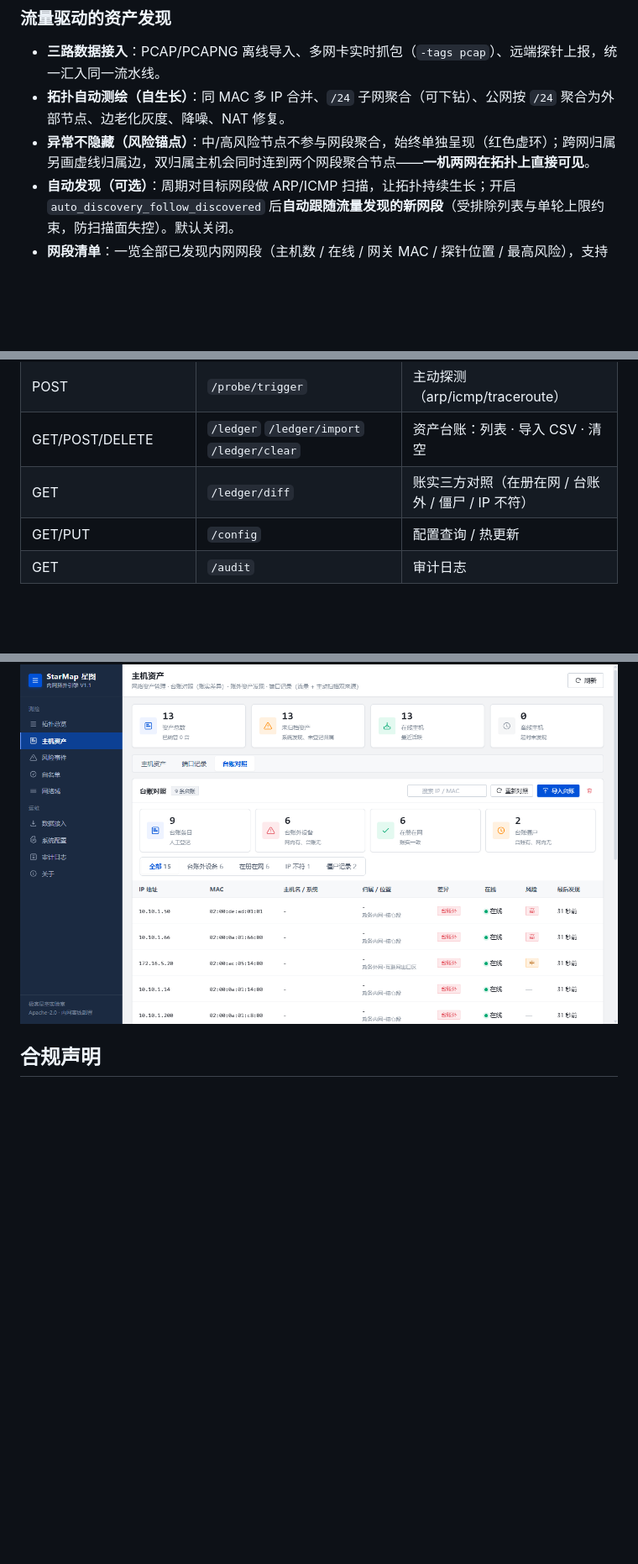
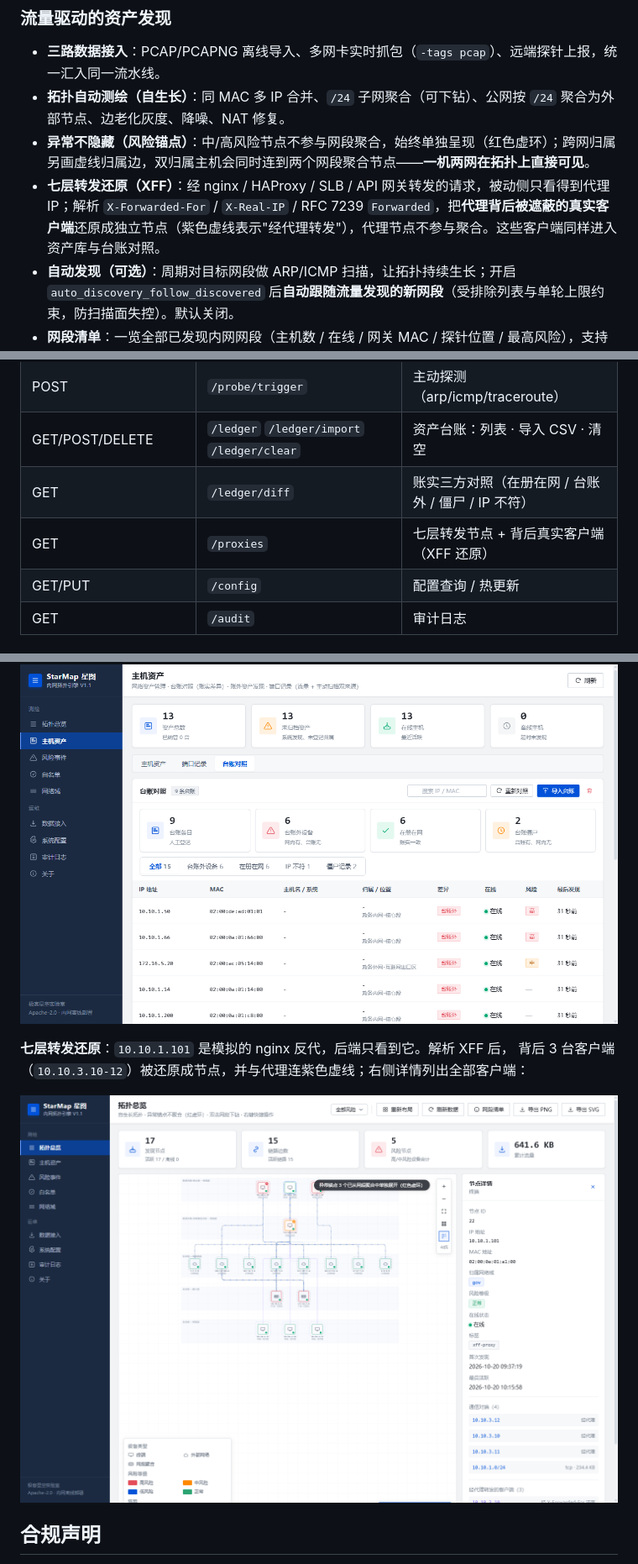
Before and after one commit to kinghtxg/starmap, a Markdown page: README.md, 3 parts joined by grey strips. Shown: that part at 84% size. GitHub-like rendering; pictures changed too: docs/screenshots/topology-xff.png (added); blank space fills up the shorter version.

```diff
--- a/README.md
+++ b/README.md
@@ -43,6 +43,7 @@ StarMap 星图是一个部署在**内网**的资产测绘系统。它通过三
 - **三路数据接入**：PCAP/PCAPNG 离线导入、多网卡实时抓包（`-tags pcap`）、远端探针上报，统一汇入同一流水线。
 - **拓扑自动测绘（自生长）**：同 MAC 多 IP 合并、`/24` 子网聚合（可下钻）、公网按 `/24` 聚合为外部节点、边老化灰度、降噪、NAT 修复。
 - **异常不隐藏（风险锚点）**：中/高风险节点不参与网段聚合，始终单独呈现（红色虚环）；跨网归属另画虚线归属边，双归属主机会同时连到两个网段聚合节点——**一机两网在拓扑上直接可见**。
+- **七层转发还原（XFF）**：经 nginx / HAProxy / SLB / API 网关转发的请求，被动侧只看得到代理 IP；解析 `X-Forwarded-For` / `X-Real-IP` / RFC 7239 `Forwarded`，把**代理背后被遮蔽的真实客户端**还原成独立节点（紫色虚线表示"经代理转发"），代理节点不参与聚合。这些客户端同样进入资产库与台账对照。
 - **自动发现（可选）**：周期对目标网段做 ARP/ICMP 扫描，让拓扑持续生长；开启 `auto_discovery_follow_discovered` 后**自动跟随流量发现的新网段**（受排除列表与单轮上限约束，防扫描面失控）。默认关闭。
 - **网段清单**：一览全部已发现内网网段（主机数 / 在线 / 网关 MAC / 探针位置 / 最高风险），支持一键下钻。
 - **下钻即拓扑**：进入某个 `/24` 后完整保留网段内主机间链路，并补出其它聚合网段/外部 `/24` 作为上下文节点，看清"网段内谁连谁"与"这个网段往哪出去"。
@@ -162,6 +163,7 @@ curl -F "file=@testdata/out/frp_tunnel.pcap" http://127.0.0.1:8080/api/ingest/pc
 | POST | `/probe/trigger` | 主动探测（arp/icmp/traceroute） |
 | GET/POST/DELETE | `/ledger` `/ledger/import` `/ledger/clear` | 资产台账：列表 · 导入 CSV · 清空 |
 | GET | `/ledger/diff` | 账实三方对照（在册在网 / 台账外 / 僵尸 / IP 不符） |
+| GET | `/proxies` | 七层转发节点 + 背后真实客户端（XFF 还原） |
 | GET/PUT | `/config` | 配置查询 / 热更新 |
 | GET | `/audit` | 审计日志 |
 
@@ -187,6 +189,11 @@ curl -F "file=@testdata/out/frp_tunnel.pcap" http://127.0.0.1:8080/api/ingest/pc
 
 ![ledger](docs/screenshots/ledger.png)
 
+**七层转发还原**：`10.10.1.101` 是模拟的 nginx 反代，后端只看到它。解析 XFF 后，
+背后 3 台客户端（`10.10.3.10-12`）被还原成节点，并与代理连紫色虚线；右侧详情列出全部客户端：
+
+![xff](docs/screenshots/topology-xff.png)
+
 ## 合规声明
 
 - 对所有命中规则的流量**只打标签，不作定性结论**，不发送告警通知，不联动封禁。
```
Also changed, not shown: CHANGELOG.md (+41 -0 lines), docs/PM-ROADMAP-2026-10.md (+9 -1 lines), 15 other files.
